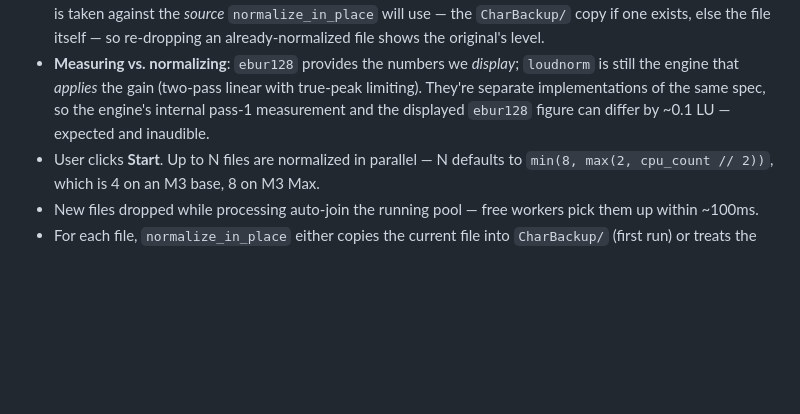
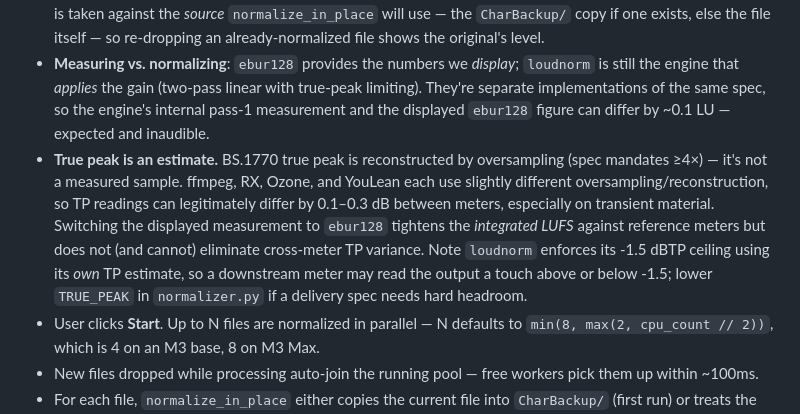
Before and after one commit to humanitcrowd/normalization, a Markdown page: README.md, the part around the change. Rendered like a GitHub page; blank space fills up the shorter version.

```diff
--- a/README.md
+++ b/README.md
@@ -97,6 +97,7 @@ python scripts/build_icon.py
 - User drags files onto the app window. A native AppKit drop handler in `src/webapp.py` captures the absolute paths (WKWebView's JS doesn't expose them) and pushes them into `JobQueue`. After it handles the drop, Python dispatches a `charlufs:drag_reset` event to clear the JS-side drag overlay (since WKWebView swallows the drop event before JS sees `drop`/`dragleave`).
 - **Measure on drop**: as soon as files are queued, `JobQueue` measures each one in the background with ffmpeg's `ebur128` filter (`normalizer.measure_loudness`), capped at `parallelism` concurrent runs by a semaphore, and shows its input loudness + true peak next to the row. `ebur128` is a faithful BS.1770 meter — it tracks dedicated meters (RX, YouLean) more closely than `loudnorm`'s readout, and applies the correct multichannel weighting (L/C/R at 0 dB, surrounds +1.5 dB, LFE excluded) from the file's channel layout. The measurement is taken against the *source* `normalize_in_place` will use — the `CharBackup/` copy if one exists, else the file itself — so re-dropping an already-normalized file shows the original's level.
 - **Measuring vs. normalizing**: `ebur128` provides the numbers we *display*; `loudnorm` is still the engine that *applies* the gain (two-pass linear with true-peak limiting). They're separate implementations of the same spec, so the engine's internal pass-1 measurement and the displayed `ebur128` figure can differ by ~0.1 LU — expected and inaudible.
+- **True peak is an estimate.** BS.1770 true peak is reconstructed by oversampling (spec mandates ≥4×) — it's not a measured sample. ffmpeg, RX, Ozone, and YouLean each use slightly different oversampling/reconstruction, so TP readings can legitimately differ by 0.1–0.3 dB between meters, especially on transient material. Switching the displayed measurement to `ebur128` tightens the *integrated LUFS* against reference meters but does not (and cannot) eliminate cross-meter TP variance. Note `loudnorm` enforces its -1.5 dBTP ceiling using its *own* TP estimate, so a downstream meter may read the output a touch above or below -1.5; lower `TRUE_PEAK` in `normalizer.py` if a delivery spec needs hard headroom.
 - User clicks **Start**. Up to N files are normalized in parallel — N defaults to `min(8, max(2, cpu_count // 2))`, which is 4 on an M3 base, 8 on M3 Max.
 - New files dropped while processing auto-join the running pool — free workers pick them up within ~100ms.
 - For each file, `normalize_in_place` either copies the current file into `CharBackup/` (first run) or treats the existing backup as the source of truth (re-run), runs `loudnorm` two-pass from the backup, and atomic-replaces the file at the original path. Channel count/layout is preserved (no `-ac`/downmix), so 5.1 in → 5.1 out with a uniform gain.
```
Also changed, not shown: HANDOFF.md (+2 -1 lines).
